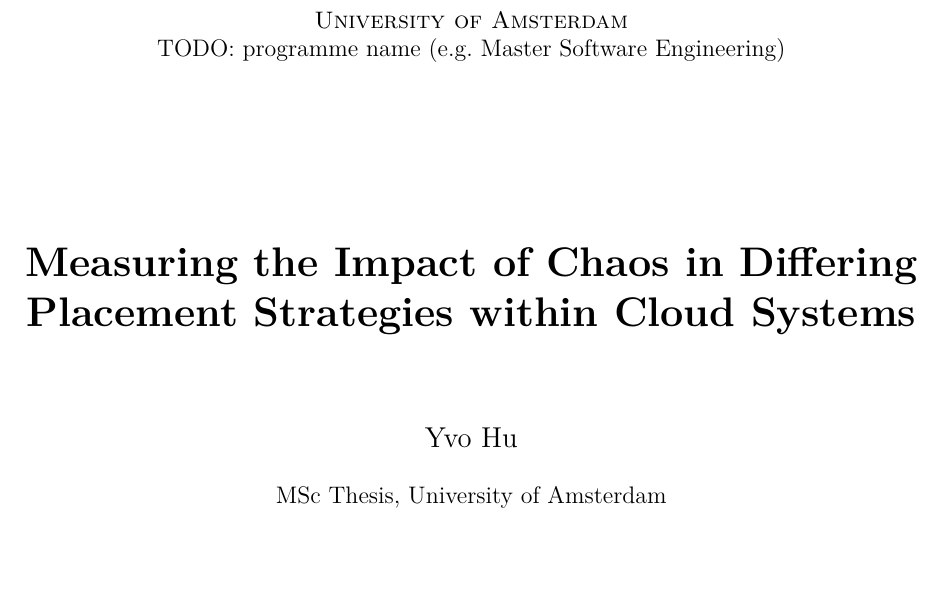
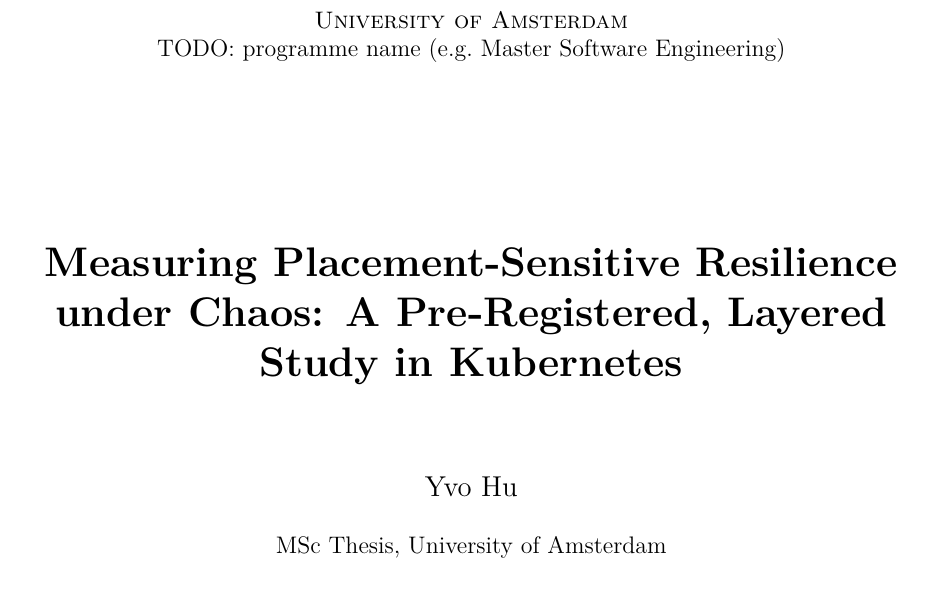
Before and after one commit to yhu02/uva-msc-thesis, a LaTeX thesis (thesis/latex/main.tex): part of page 1 of 43, cut so that both start at the same text. Compiled offline with pdfLaTeX.

Commit message:
feat(thesis): retitle to the two-knob measurement framing + PDF metadata
Replace the old strategy-framed title 'Measuring the Impact of Chaos in
Differing Placement Strategies within Cloud Systems' with the chosen
measurement-led title: 'Measuring Placement-Sensitive Resilience under Chaos:
A Pre-Registered, Layered Study in Kubernetes'. Add \hypersetup pdftitle/pdfauthor
so the PDF document metadata matches. Compiles (43-page PDF, 0 undefined refs).

```diff
--- a/thesis/latex/main.tex
+++ b/thesis/latex/main.tex
@@ -24,12 +24,18 @@
 
 \bibliographystyle{plainnat}
 
+% PDF document metadata.
+\hypersetup{
+  pdftitle={Measuring Placement-Sensitive Resilience under Chaos: A Pre-Registered, Layered Study in Kubernetes},
+  pdfauthor={Yvo Hu},
+}
+
 % Figures live in thesis/figures/ (one level above this directory);
 % the Overleaf project must contain both thesis/latex/ and thesis/figures/.
 \graphicspath{{../figures/}}
 
 % ----- Author-owned placeholders (TODO: fill in before submission) -----
-\newcommand{\thesistitle}{Measuring the Impact of Chaos in Differing Placement Strategies within Cloud Systems}
+\newcommand{\thesistitle}{Measuring Placement-Sensitive Resilience under Chaos: A Pre-Registered, Layered Study in Kubernetes}
 \newcommand{\thesisauthor}{Yvo Hu}
 \newcommand{\thesisdegree}{MSc Thesis, University of Amsterdam}
 \newcommand{\thesissupervisor}{TODO: supervisor name}
```
